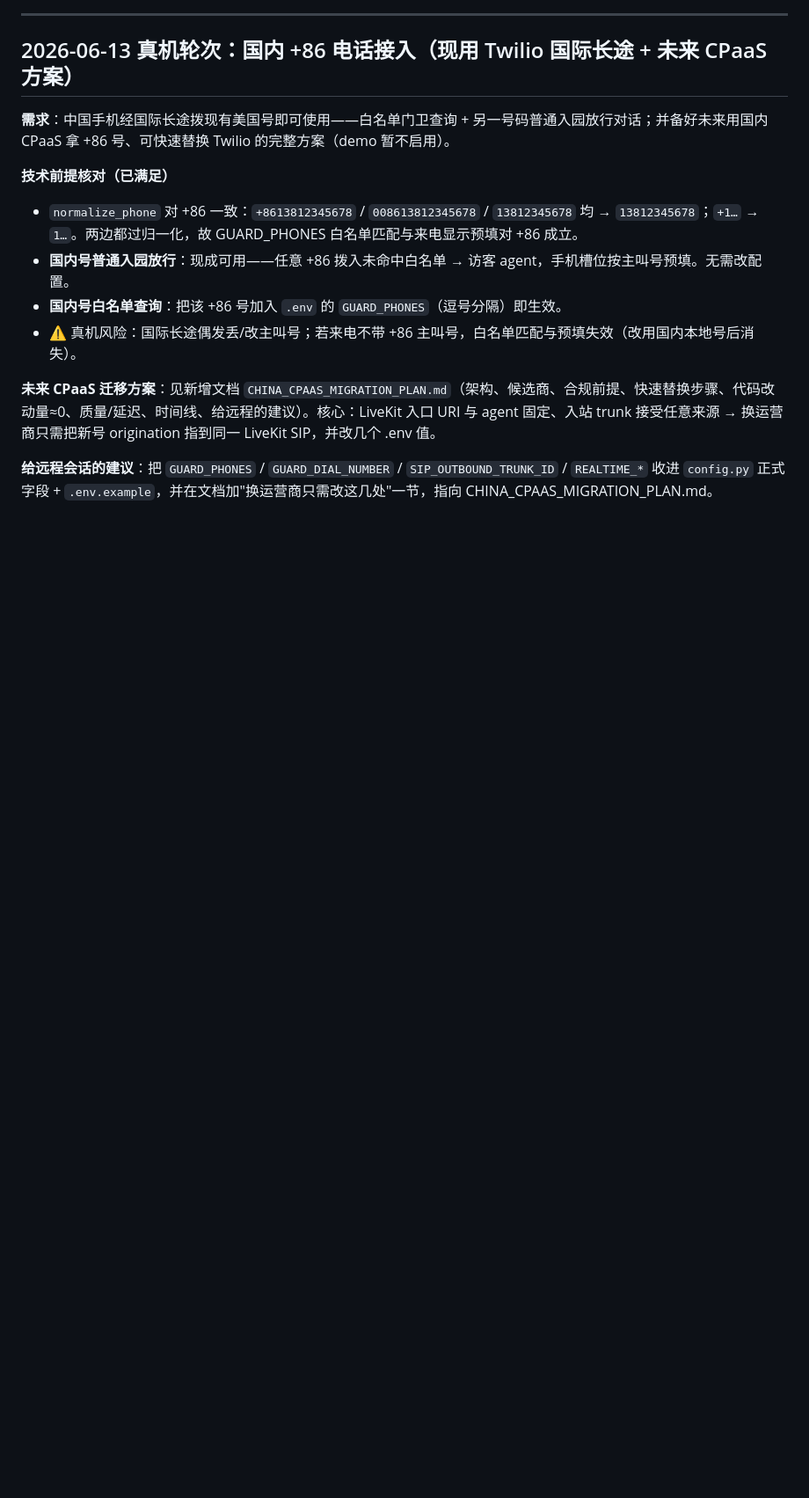
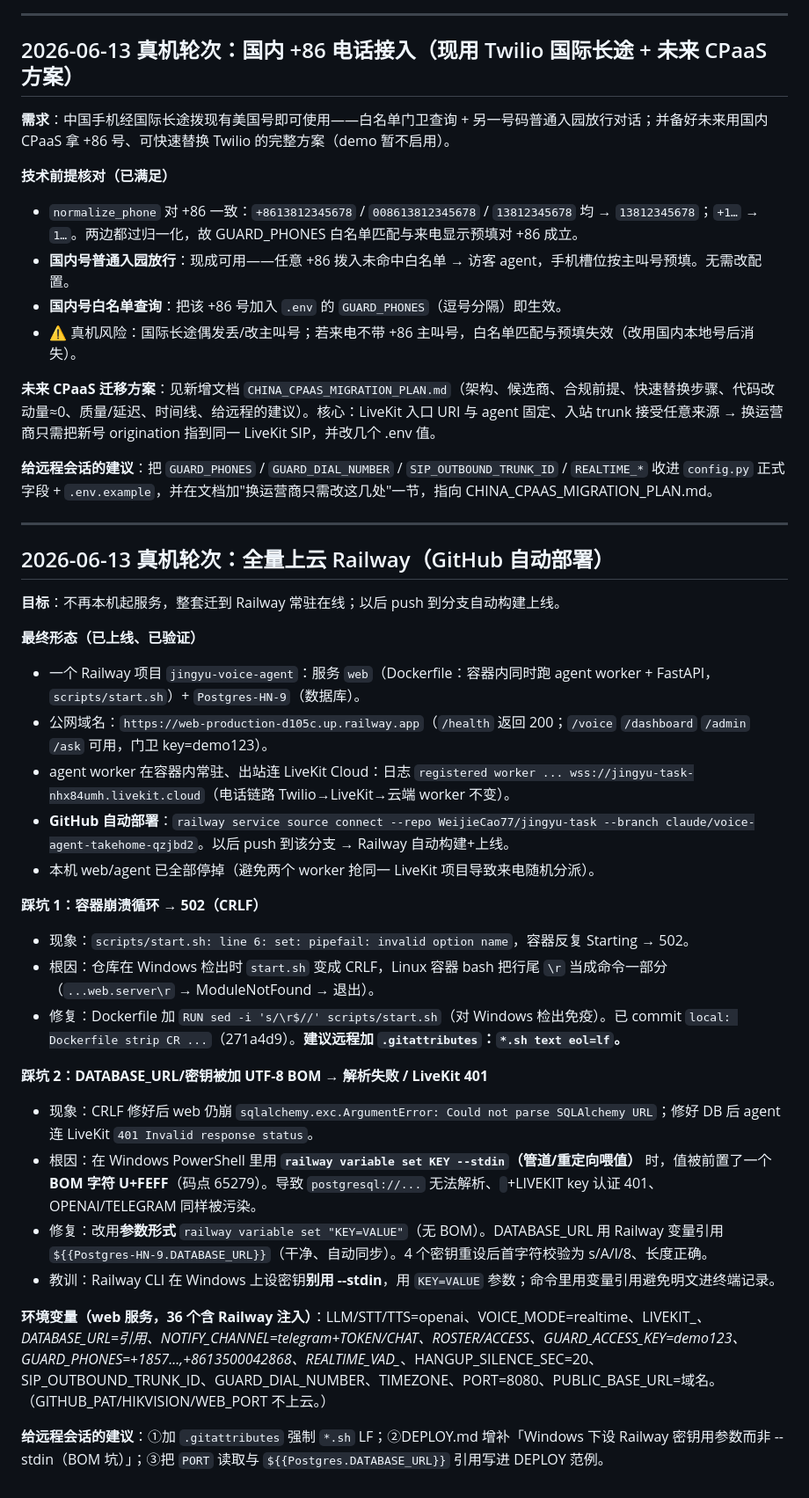
Before and after one commit to WeijieCao77/jingyu-task, a Markdown page: LOCAL_RUN_ISSUES.md, the part around the change. Shown at 88% size. Rendered like a GitHub page; blank space fills up the shorter version.

Commit message:
local: record full Railway cloud deploy (GitHub auto-deploy) + CRLF/BOM gotchas (2026-06-13 21:02:38)

```diff
--- a/LOCAL_RUN_ISSUES.md
+++ b/LOCAL_RUN_ISSUES.md
@@ -527,3 +527,31 @@ GREETING = "您好，这里是园区门岗，我是智能门卫，很高兴为
 **未来 CPaaS 迁移方案**：见新增文档 `CHINA_CPAAS_MIGRATION_PLAN.md`（架构、候选商、合规前提、快速替换步骤、代码改动量≈0、质量/延迟、时间线、给远程的建议）。核心：LiveKit 入口 URI 与 agent 固定、入站 trunk 接受任意来源 → 换运营商只需把新号 origination 指到同一 LiveKit SIP，并改几个 .env 值。
 
 **给远程会话的建议**：把 `GUARD_PHONES` / `GUARD_DIAL_NUMBER` / `SIP_OUTBOUND_TRUNK_ID` / `REALTIME_*` 收进 `config.py` 正式字段 + `.env.example`，并在文档加"换运营商只需改这几处"一节，指向 CHINA_CPAAS_MIGRATION_PLAN.md。
+
+---
+
+## 2026-06-13 真机轮次：全量上云 Railway（GitHub 自动部署）
+
+**目标**：不再本机起服务，整套迁到 Railway 常驻在线；以后 push 到分支自动构建上线。
+
+**最终形态（已上线、已验证）**
+- 一个 Railway 项目 `jingyu-voice-agent`：服务 `web`（Dockerfile：容器内同时跑 agent worker + FastAPI，`scripts/start.sh`）+ `Postgres-HN-9`（数据库）。
+- 公网域名：`https://web-production-d105c.up.railway.app`（`/health` 返回 200；`/voice` `/dashboard` `/admin` `/ask` 可用，门卫 key=demo123）。
+- agent worker 在容器内常驻、出站连 LiveKit Cloud：日志 `registered worker ... wss://jingyu-task-nhx84umh.livekit.cloud`（电话链路 Twilio→LiveKit→云端 worker 不变）。
+- **GitHub 自动部署**：`railway service source connect --repo WeijieCao77/jingyu-task --branch claude/voice-agent-takehome-qzjbd2`。以后 push 到该分支 → Railway 自动构建+上线。
+- 本机 web/agent 已全部停掉（避免两个 worker 抢同一 LiveKit 项目导致来电随机分派）。
+
+**踩坑 1：容器崩溃循环 → 502（CRLF）**
+- 现象：`scripts/start.sh: line 6: set: pipefail: invalid option name`，容器反复 Starting → 502。
+- 根因：仓库在 Windows 检出时 `start.sh` 变成 CRLF，Linux 容器 bash 把行尾 `\r` 当成命令一部分（`...web.server\r` → ModuleNotFound → 退出）。
+- 修复：Dockerfile 加 `RUN sed -i 's/\r$//' scripts/start.sh`（对 Windows 检出免疫）。已 commit `local: Dockerfile strip CR ...`（271a4d9）。**建议远程加 `.gitattributes`：`*.sh text eol=lf`。**
+
+**踩坑 2：DATABASE_URL/密钥被加 UTF-8 BOM → 解析失败 / LiveKit 401**
+- 现象：CRLF 修好后 web 仍崩 `sqlalchemy.exc.ArgumentError: Could not parse SQLAlchemy URL`；修好 DB 后 agent 连 LiveKit `401 Invalid response status`。
+- 根因：在 Windows PowerShell 里用 **`railway variable set KEY --stdin`（管道/重定向喂值）** 时，值被前置了一个 **BOM 字符 U+FEFF**（码点 65279）。导致 `﻿postgresql://...` 无法解析、`﻿`+LIVEKIT key 认证 401、OPENAI/TELEGRAM 同样被污染。
+- 修复：改用**参数形式** `railway variable set "KEY=VALUE"`（无 BOM）。DATABASE_URL 用 Railway 变量引用 `${{Postgres-HN-9.DATABASE_URL}}`（干净、自动同步）。4 个密钥重设后首字符校验为 s/A/l/8、长度正确。
+- 教训：Railway CLI 在 Windows 上设密钥**别用 --stdin**，用 `KEY=VALUE` 参数；命令里用变量引用避免明文进终端记录。
+
+**环境变量（web 服务，36 个含 Railway 注入）**：LLM/STT/TTS=openai、VOICE_MODE=realtime、LIVEKIT_*、DATABASE_URL=引用、NOTIFY_CHANNEL=telegram+TOKEN/CHAT、ROSTER/ACCESS、GUARD_ACCESS_KEY=demo123、GUARD_PHONES=+1857...,+8613500042868、REALTIME_VAD_*、HANGUP_SILENCE_SEC=20、SIP_OUTBOUND_TRUNK_ID、GUARD_DIAL_NUMBER、TIMEZONE、PORT=8080、PUBLIC_BASE_URL=域名。（GITHUB_PAT/HIKVISION/WEB_PORT 不上云。）
+
+**给远程会话的建议**：①加 `.gitattributes` 强制 `*.sh` LF；②DEPLOY.md 增补「Windows 下设 Railway 密钥用参数而非 --stdin（BOM 坑）」；③把 `PORT` 读取与 `${{Postgres.DATABASE_URL}}` 引用写进 DEPLOY 范例。
```
